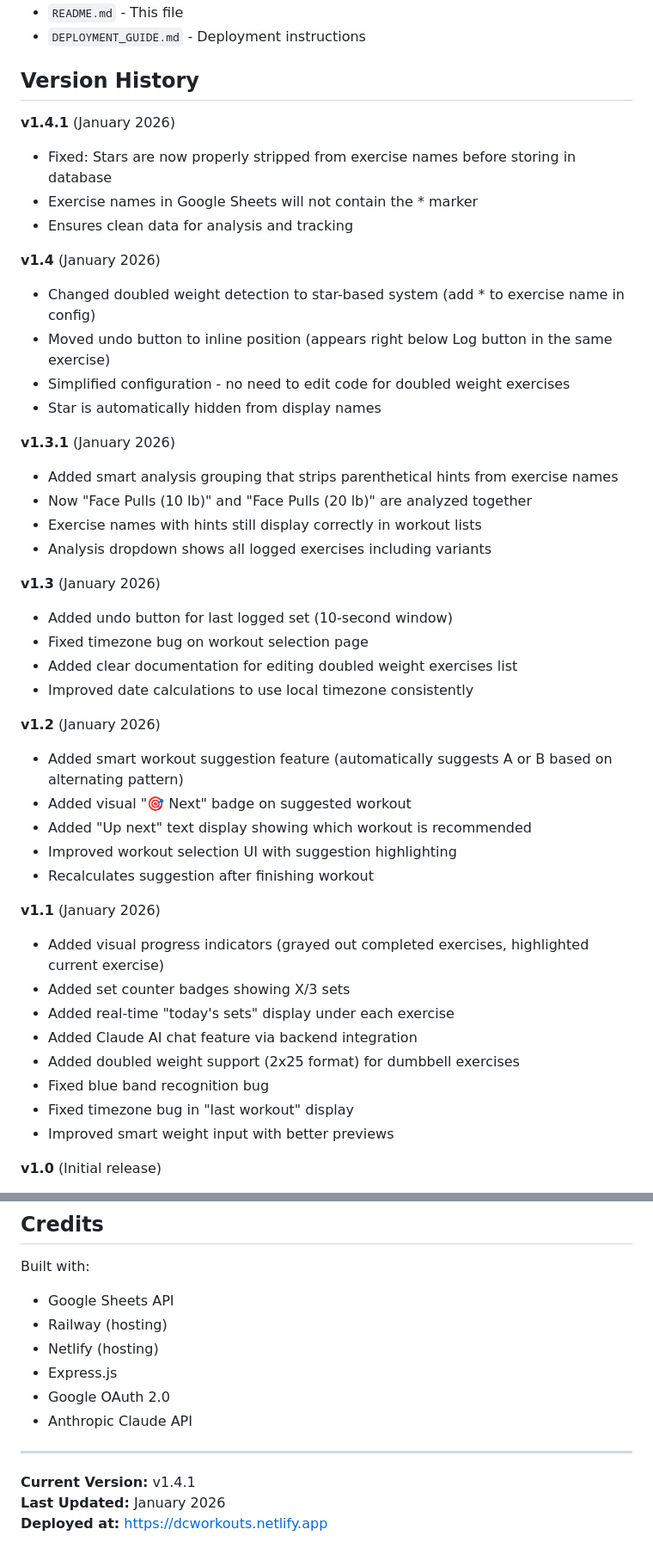
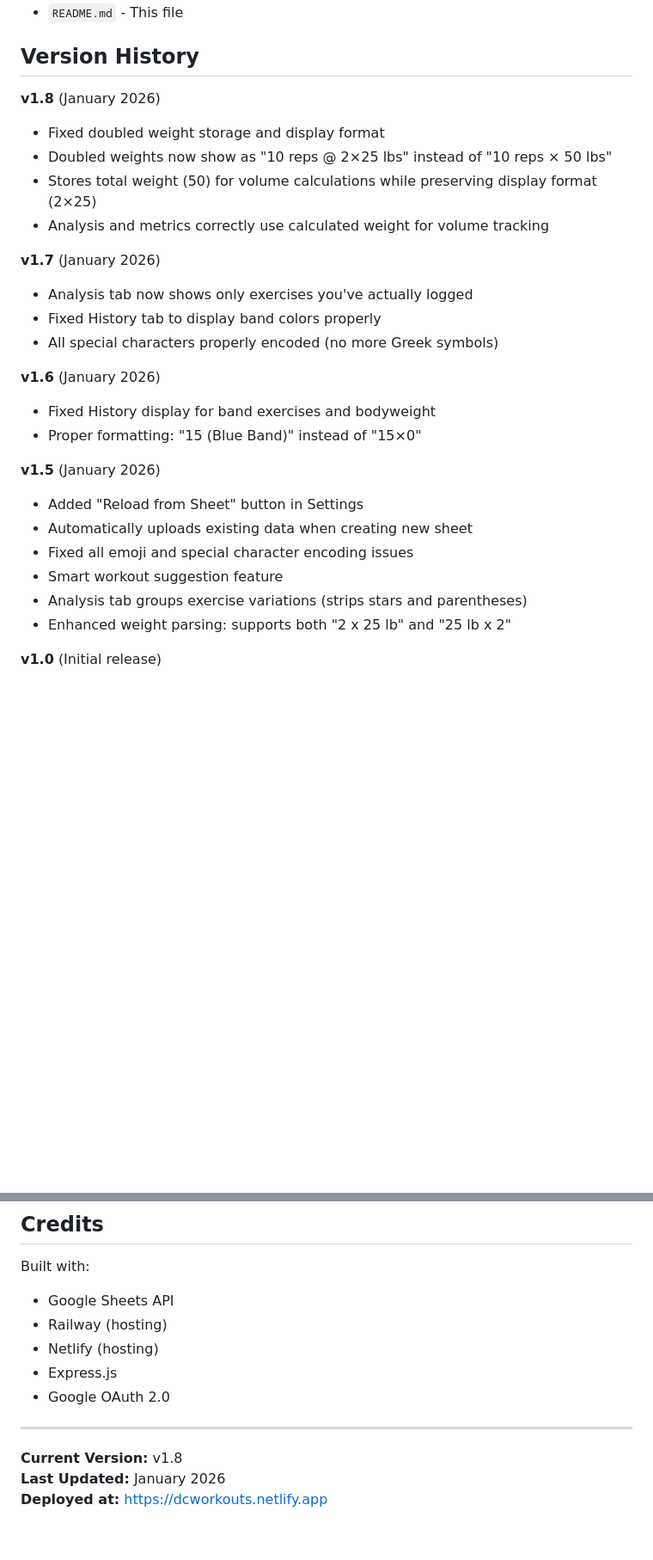
Before and after one commit to extraface/workout-tracker-backend, a Markdown page: README.md, 2 parts joined by grey strips. Shown at 86% size. Rendered like a GitHub page; blank space fills up the shorter version.

```diff
--- a/README.md
+++ b/README.md
@@ -588,47 +501,29 @@ Log each exercise separately as you complete it. The app shows:
 - `README.md` - This file
-- `DEPLOYMENT_GUIDE.md` - Deployment instructions
 
 ## Version History
 
-**v1.4.1** (January 2026)
-- Fixed: Stars are now properly stripped from exercise names before storing in database
-- Exercise names in Google Sheets will not contain the * marker
-- Ensures clean data for analysis and tracking
+**v1.8** (January 2026)
+- Fixed doubled weight storage and display format
+- Doubled weights now show as "10 reps @ 2×25 lbs" instead of "10 reps × 50 lbs"
+- Stores total weight (50) for volume calculations while preserving display format (2×25)
+- Analysis and metrics correctly use calculated weight for volume tracking
 
-**v1.4** (January 2026)
-- Changed doubled weight detection to star-based system (add * to exercise name in config)
-- Moved undo button to inline position (appears right below Log button in the same exercise)
-- Simplified configuration - no need to edit code for doubled weight exercises
-- Star is automatically hidden from display names
+**v1.7** (January 2026)
+- Analysis tab now shows only exercises you've actually logged
+- Fixed History tab to display band colors properly
+- All special characters properly encoded (no more Greek symbols)
 
-**v1.3.1** (January 2026)
-- Added smart analysis grouping that strips parenthetical hints from exercise names
-- Now "Face Pulls (10 lb)" and "Face Pulls (20 lb)" are analyzed together
-- Exercise names with hints still display correctly in workout lists
-- Analysis dropdown shows all logged exercises including variants
+**v1.6** (January 2026)
+- Fixed History display for band exercises and bodyweight
+- Proper formatting: "15 (Blue Band)" instead of "15×0"
 
-**v1.3** (January 2026)
-- Added undo button for last logged set (10-second window)
-- Fixed timezone bug on workout selection page
-- Added clear documentation for editing doubled weight exercises list
-- Improved date calculations to use local timezone consistently
-
-**v1.2** (January 2026)
-- Added smart workout suggestion feature (automatically suggests A or B based on alternating pattern)
-- Added visual "🎯 Next" badge on suggested workout
-- Added "Up next" text display showing which workout is recommended
-- Improved workout selection UI with suggestion highlighting
-- Recalculates suggestion after finishing workout
-
-**v1.1** (January 2026)
-- Added visual progress indicators (grayed out completed exercises, highlighted current exercise)
-- Added set counter badges showing X/3 sets
-- Added real-time "today's sets" display under each exercise
-- Added Claude AI chat feature via backend integration
-- Added doubled weight support (2x25 format) for dumbbell exercises
-- Fixed blue band recognition bug
-- Fixed timezone bug in "last workout" display
-- Improved smart weight input with better previews
+**v1.5** (January 2026)
+- Added "Reload from Sheet" button in Settings
+- Automatically uploads existing data when creating new sheet
+- Fixed all emoji and special character encoding issues
+- Smart workout suggestion feature
+- Analysis tab groups exercise variations (strips stars and parentheses)
+- Enhanced weight parsing: supports both "2 x 25 lb" and "25 lb x 2"
 
 **v1.0** (Initial release)
 - Basic logging with Google Sheets sync
@@ -661,10 +570,9 @@ Built with:
 - Netlify (hosting)
 - Express.js
 - Google OAuth 2.0
-- Anthropic Claude API
 
 ---
 
-**Current Version:** v1.4.1
+**Current Version:** v1.8
 **Last Updated:** January 2026
 **Deployed at:** https://dcworkouts.netlify.app
```
Also changed, not shown: other parts of README.md (+190 -263 lines).
